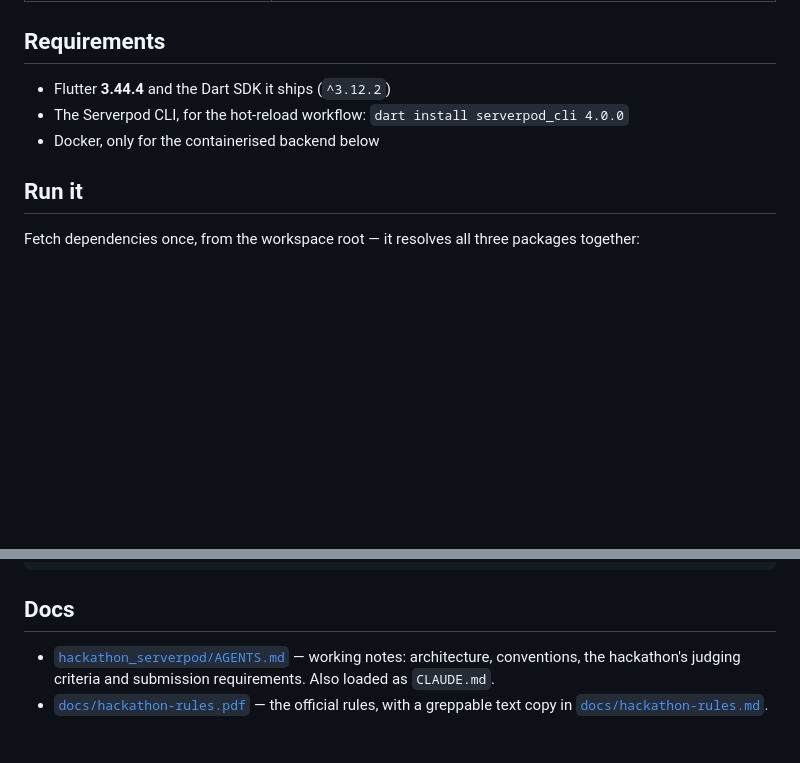
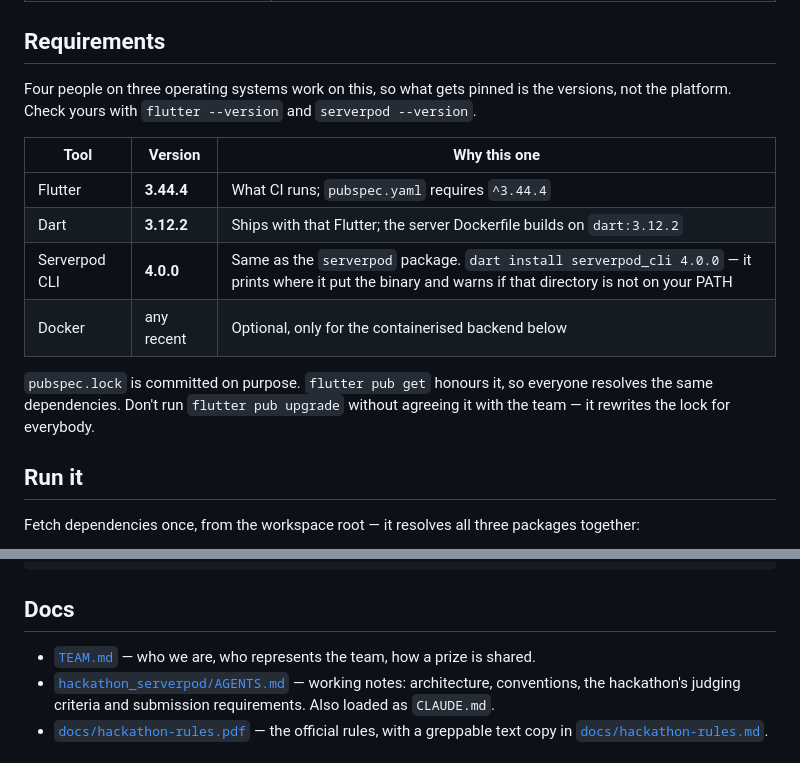
Before and after one commit to Daniel-Escamilla/Hackathon_Serverpod, a Markdown page: README.md, 2 parts joined by grey strips. Rendered like a GitHub page; blank space fills up the shorter version.

```diff
--- a/README.md
+++ b/README.md
@@ -13,9 +13,19 @@ The Dart workspace lives in [`hackathon_serverpod/`](hackathon_serverpod) and ho
 
 ## Requirements
 
-- Flutter **3.44.4** and the Dart SDK it ships (`^3.12.2`)
-- The Serverpod CLI, for the hot-reload workflow: `dart install serverpod_cli 4.0.0`
-- Docker, only for the containerised backend below
+Four people on three operating systems work on this, so what gets pinned is the versions, not
+the platform. Check yours with `flutter --version` and `serverpod --version`.
+
+| Tool | Version | Why this one |
+|---|---|---|
+| Flutter | **3.44.4** | What CI runs; `pubspec.yaml` requires `^3.44.4` |
+| Dart | **3.12.2** | Ships with that Flutter; the server Dockerfile builds on `dart:3.12.2` |
+| Serverpod CLI | **4.0.0** | Same as the `serverpod` package. `dart install serverpod_cli 4.0.0` — it prints where it put the binary and warns if that directory is not on your PATH |
+| Docker | any recent | Optional, only for the containerised backend below |
+
+`pubspec.lock` is committed on purpose. `flutter pub get` honours it, so everyone resolves the
+same dependencies. Don't run `flutter pub upgrade` without agreeing it with the team — it
+rewrites the lock for everybody.
 
 ## Run it
 
@@ -101,6 +111,7 @@ serverpod create-migration     # only when a model with a `table` changed
 
 ## Docs
 
+- [`TEAM.md`](TEAM.md) — who we are, who represents the team, how a prize is shared.
 - [`hackathon_serverpod/AGENTS.md`](hackathon_serverpod/AGENTS.md) — working notes: architecture,
   conventions, the hackathon's judging criteria and submission requirements. Also loaded as
   `CLAUDE.md`.
```
Also changed, not shown: TEAM.md (added, +59 -0 lines).
